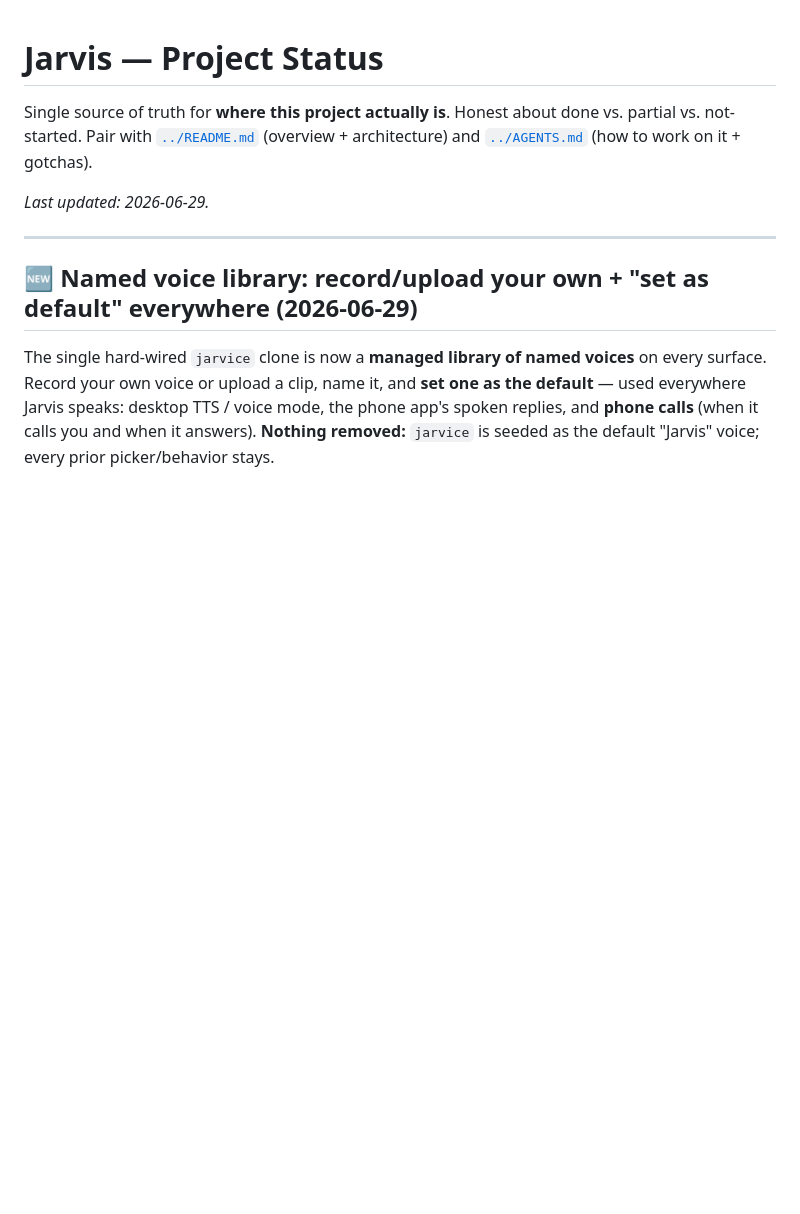
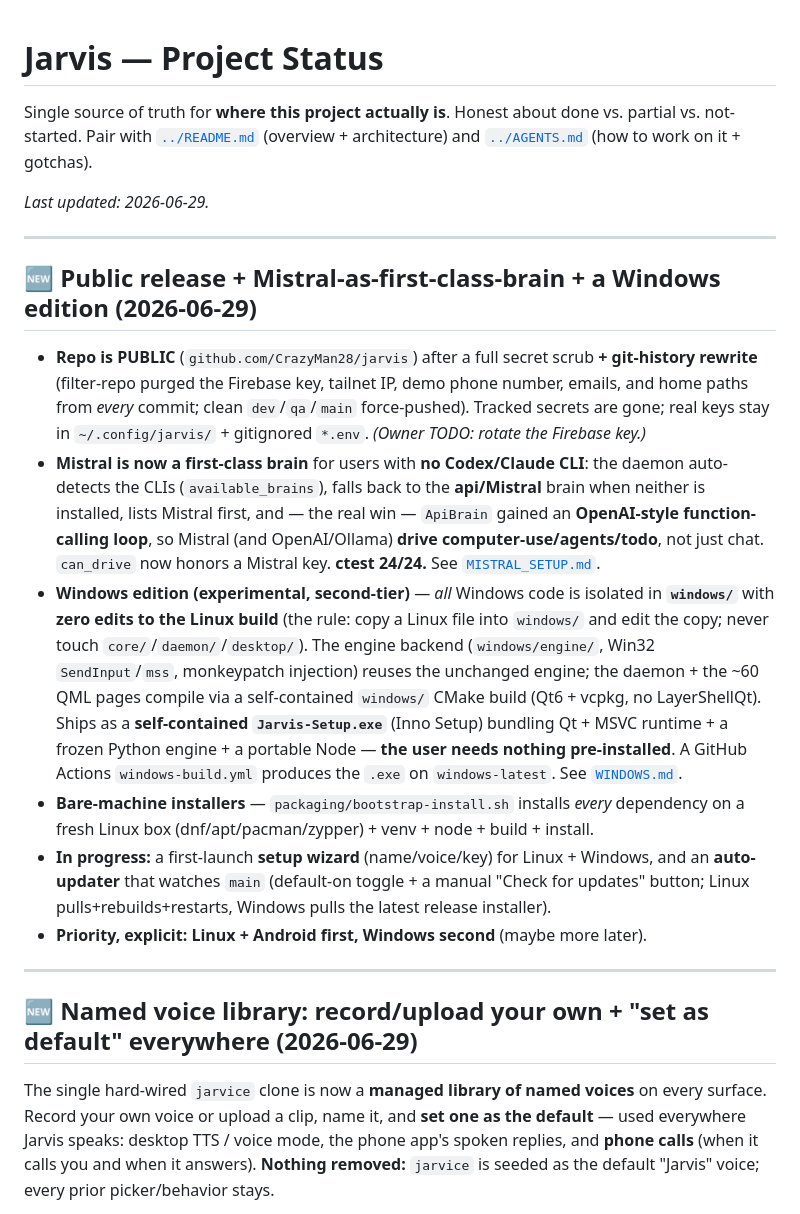
Before and after one commit to CrazyMan28/cindro, a Markdown page: docs/STATUS.md, the part around the change. Rendered like a GitHub page; blank space fills up the shorter version.

Commit message:
docs: README + STATUS — public release, Mistral fallback brain, Windows edition, bare-machine installers; Linux+Android-first priority
Co-Authored-By: Claude Opus 4.8 (1M context) <noreply@anthropic.com>

```diff
--- a/docs/STATUS.md
+++ b/docs/STATUS.md
@@ -5,6 +5,34 @@ partial vs. not-started. Pair with [`../README.md`](../README.md) (overview + ar
 and [`../AGENTS.md`](../AGENTS.md) (how to work on it + gotchas).
 
 _Last updated: 2026-06-29._
+
+---
+
+## 🆕 Public release + Mistral-as-first-class-brain + a Windows edition (2026-06-29)
+
+- **Repo is PUBLIC** (`github.com/CrazyMan28/jarvis`) after a full secret scrub **+ git-history
+  rewrite** (filter-repo purged the Firebase key, tailnet IP, demo phone number, emails, and home
+  paths from *every* commit; clean `dev`/`qa`/`main` force-pushed). Tracked secrets are gone; real
+  keys stay in `~/.config/jarvis/` + gitignored `*.env`. *(Owner TODO: rotate the Firebase key.)*
+- **Mistral is now a first-class brain** for users with **no Codex/Claude CLI**: the daemon
+  auto-detects the CLIs (`available_brains`), falls back to the **api/Mistral** brain when neither
+  is installed, lists Mistral first, and — the real win — `ApiBrain` gained an **OpenAI-style
+  function-calling loop**, so Mistral (and OpenAI/Ollama) **drive computer-use/agents/todo**, not
+  just chat. `can_drive` now honors a Mistral key. **ctest 24/24.** See [`MISTRAL_SETUP.md`](MISTRAL_SETUP.md).
+- **Windows edition (experimental, second-tier)** — *all* Windows code is isolated in **`windows/`**
+  with **zero edits to the Linux build** (the rule: copy a Linux file into `windows/` and edit the
+  copy; never touch `core/`/`daemon/`/`desktop/`). The engine backend (`windows/engine/`, Win32
+  `SendInput`/`mss`, monkeypatch injection) reuses the unchanged engine; the daemon + the ~60 QML
+  pages compile via a self-contained `windows/` CMake build (Qt6 + vcpkg, no LayerShellQt). Ships as
+  a **self-contained `Jarvis-Setup.exe`** (Inno Setup) bundling Qt + MSVC runtime + a frozen Python
+  engine + a portable Node — **the user needs nothing pre-installed**. A GitHub Actions
+  `windows-build.yml` produces the `.exe` on `windows-latest`. See [`WINDOWS.md`](WINDOWS.md).
+- **Bare-machine installers** — `packaging/bootstrap-install.sh` installs *every* dependency on a
+  fresh Linux box (dnf/apt/pacman/zypper) + venv + node + build + install.
+- **In progress:** a first-launch **setup wizard** (name/voice/key) for Linux + Windows, and an
+  **auto-updater** that watches `main` (default-on toggle + a manual "Check for updates" button;
+  Linux pulls+rebuilds+restarts, Windows pulls the latest release installer).
+- **Priority, explicit:** **Linux + Android first, Windows second** (maybe more later).
 
 ---
 
```
Also changed, not shown: README.md (+15 -0 lines).
